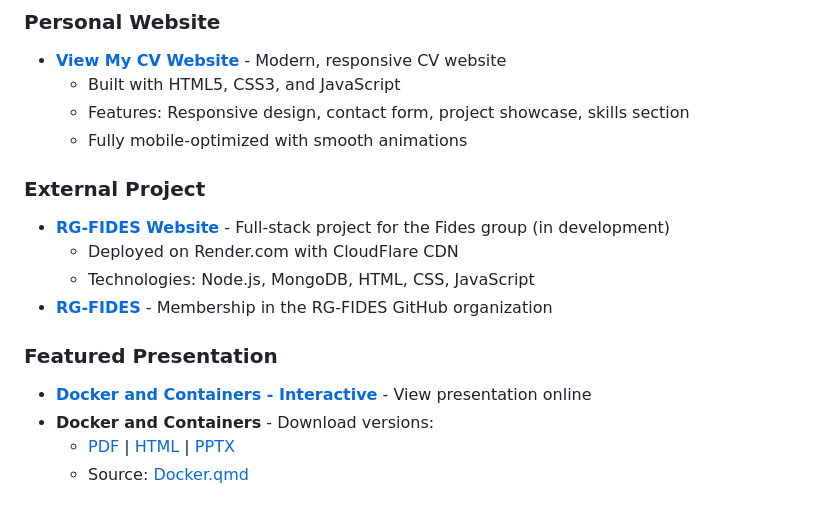
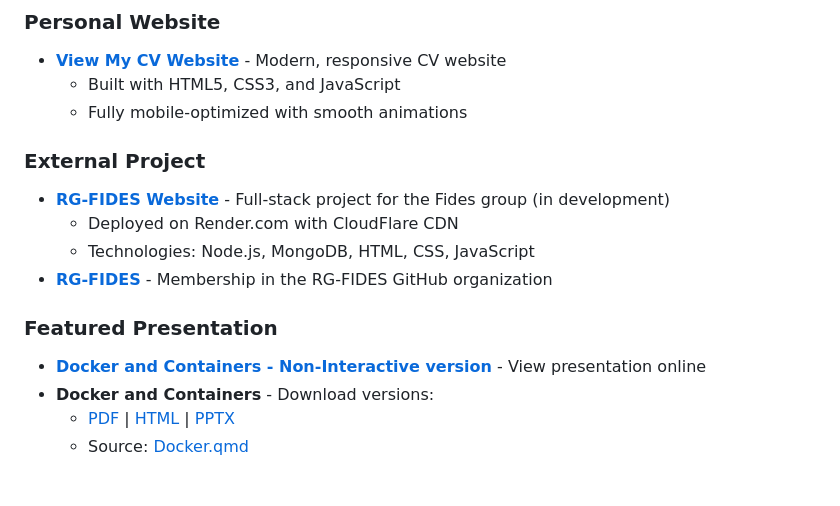
Before and after one commit to oleksandkov/oleksandkov-maded, a Markdown page: README.md, the part around the change. Rendered like a GitHub page.

```diff
--- a/README.md
+++ b/README.md
@@ -7,7 +7,6 @@ Welcome to my comprehensive portfolio repository! This collection showcases my w
 ### Personal Website
 - **[View My CV Website](https://raw.githack.com/oleksandkov/oleksandkov-maded/refs/heads/main/website/index.html)** - Modern, responsive CV website
   - Built with HTML5, CSS3, and JavaScript
-  - Features: Responsive design, contact form, project showcase, skills section
   - Fully mobile-optimized with smooth animations
 
 ### External Project
@@ -17,7 +16,7 @@ Welcome to my comprehensive portfolio repository! This collection showcases my w
 - **[RG-FIDES](https://github.com/RG-FIDES)** - Membership in the RG-FIDES GitHub organization
 
 ### Featured Presentation
-- **[Docker and Containers - Interactive](https://raw.githack.com/oleksandkov/oleksandkov-maded/refs/heads/main/presentations/qdm/Docker.html)** - View presentation online
+- **[Docker and Containers - Non-Interactive version](https://raw.githack.com/oleksandkov/oleksandkov-maded/refs/heads/main/presentations/qdm/Docker.html)** - View presentation online
 - **Docker and Containers** - Download versions:
   - [PDF](presentations/qmd/Docker.pdf) | [HTML](presentations/qmd/Docker.html) | [PPTX](presentations/qmd/Docker.pptx)
   - Source: [Docker.qmd](presentations/qmd/Docker.qmd)
```
